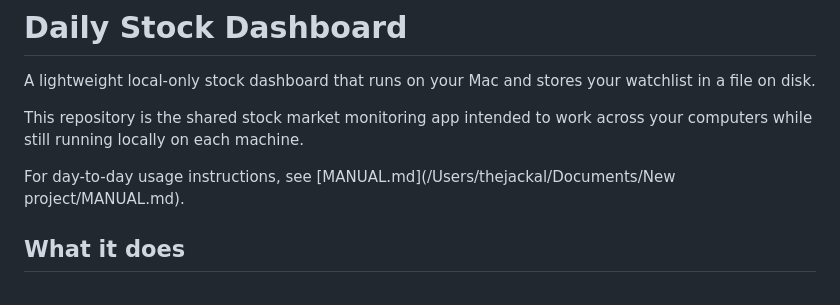
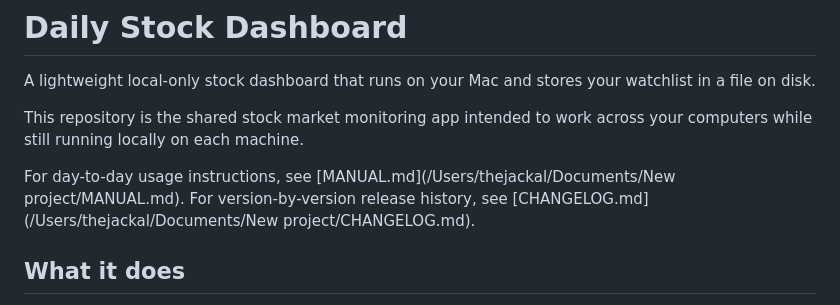
Before and after one commit to boostbutt888/Codex-P1-Markets, a Markdown page: README.md, the part around the change. Rendered like a GitHub page.

Commit message:
Add versioned release changelog

```diff
--- a/README.md
+++ b/README.md
@@ -7,6 +7,7 @@ This repository is the shared stock market monitoring app intended to work
 across your computers while still running locally on each machine.
 
 For day-to-day usage instructions, see [MANUAL.md](/Users/thejackal/Documents/New project/MANUAL.md).
+For version-by-version release history, see [CHANGELOG.md](/Users/thejackal/Documents/New project/CHANGELOG.md).
 
 ## What it does
 
```
Also changed, not shown: CHANGELOG.md (added, +102 -0 lines).
